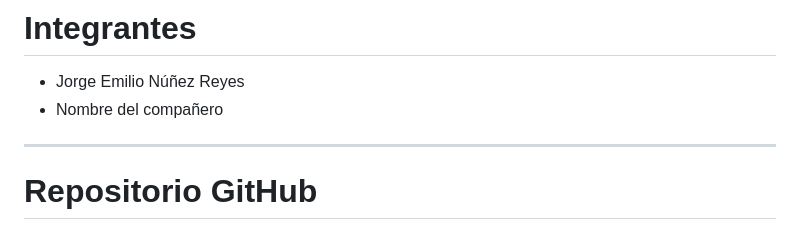
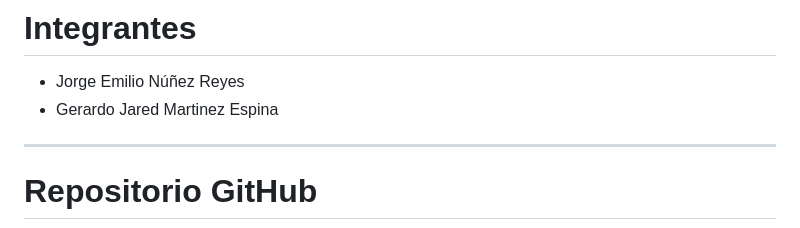
Before and after one commit to emilioreyes2219/ProyectoFinalProgramacionWeb, a Markdown page: Readme.md, the part around the change. Rendered like a GitHub page.

Commit message:
actualizacion del readme

```diff
--- a/Readme.md
+++ b/Readme.md
@@ -17,7 +17,7 @@ La aplicación implementa autenticación con Laravel Sanctum, control de acceso
 # Integrantes
 
 - Jorge Emilio Núñez Reyes
-- Nombre del compañero
+- Gerardo Jared Martinez Espina
 
 ---
 
```
